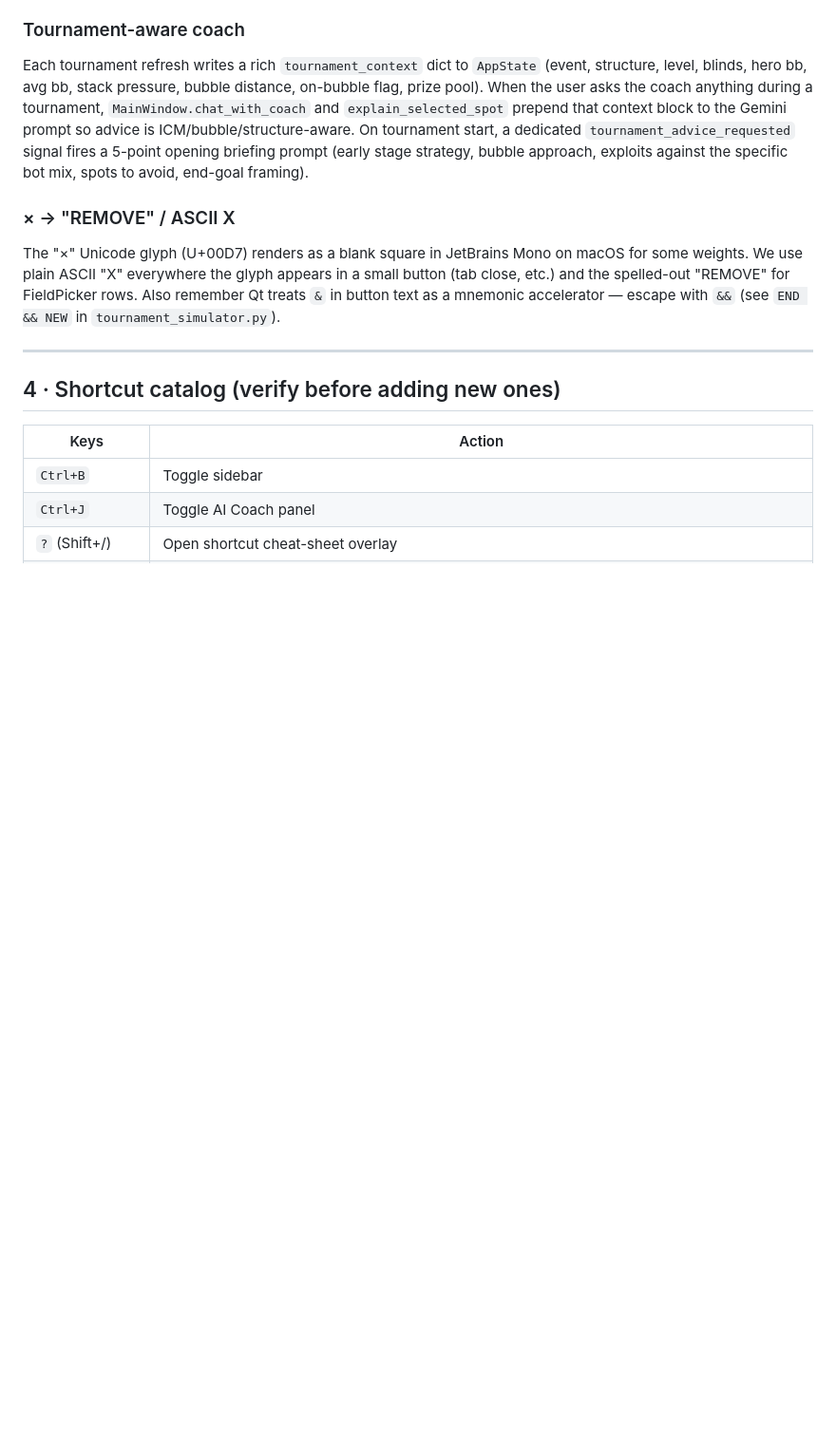
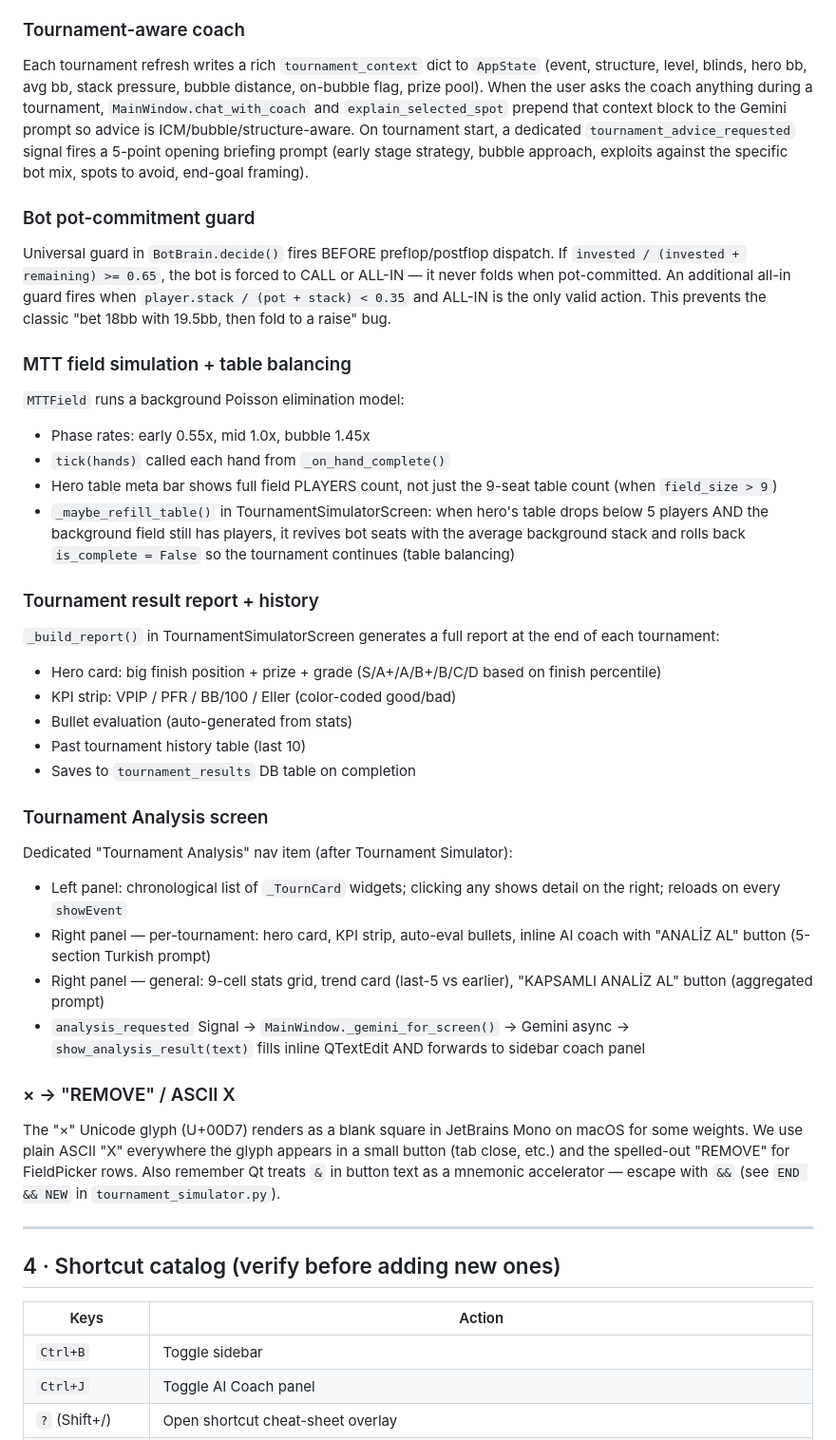
Before and after one commit to uSoyrac/poke, a Markdown page: champion_poker_training_os/AGENTS.md, the part around one of its changes. Shown at 95% size. Drawn GitHub-style; blank space fills up the shorter version.

```diff
--- a/champion_poker_training_os/AGENTS.md
+++ b/champion_poker_training_os/AGENTS.md
@@ -166,6 +169,47 @@ dedicated `tournament_advice_requested` signal fires a 5-point opening
 briefing prompt (early stage strategy, bubble approach, exploits
 against the specific bot mix, spots to avoid, end-goal framing).
 
+### Bot pot-commitment guard
+Universal guard in `BotBrain.decide()` fires BEFORE preflop/postflop
+dispatch. If `invested / (invested + remaining) >= 0.65`, the bot is
+forced to CALL or ALL-IN — it never folds when pot-committed. An
+additional all-in guard fires when `player.stack / (pot + stack) < 0.35`
+and ALL-IN is the only valid action. This prevents the classic "bet 18bb
+with 19.5bb, then fold to a raise" bug.
+
+### MTT field simulation + table balancing
+`MTTField` runs a background Poisson elimination model:
+- Phase rates: early 0.55x, mid 1.0x, bubble 1.45x
+- `tick(hands)` called each hand from `_on_hand_complete()`
+- Hero table meta bar shows full field PLAYERS count, not just the 9-seat
+  table count (when `field_size > 9`)
+- `_maybe_refill_table()` in TournamentSimulatorScreen: when hero's table
+  drops below 5 players AND the background field still has players, it
+  revives bot seats with the average background stack and rolls back
+  `is_complete = False` so the tournament continues (table balancing)
+
+### Tournament result report + history
+`_build_report()` in TournamentSimulatorScreen generates a full report at
+the end of each tournament:
+- Hero card: big finish position + prize + grade (S/A+/A/B+/B/C/D based
+  on finish percentile)
+- KPI strip: VPIP / PFR / BB/100 / Eller (color-coded good/bad)
+- Bullet evaluation (auto-generated from stats)
+- Past tournament history table (last 10)
+- Saves to `tournament_results` DB table on completion
+
+### Tournament Analysis screen
+Dedicated "Tournament Analysis" nav item (after Tournament Simulator):
+- Left panel: chronological list of `_TournCard` widgets; clicking any
+  shows detail on the right; reloads on every `showEvent`
+- Right panel — per-tournament: hero card, KPI strip, auto-eval bullets,
+  inline AI coach with "ANALİZ AL" button (5-section Turkish prompt)
+- Right panel — general: 9-cell stats grid, trend card (last-5 vs earlier),
+  "KAPSAMLI ANALİZ AL" button (aggregated prompt)
+- `analysis_requested` Signal → `MainWindow._gemini_for_screen()` →
+  Gemini async → `show_analysis_result(text)` fills inline QTextEdit AND
+  forwards to sidebar coach panel
+
 ### × → "REMOVE" / ASCII X
 The "×" Unicode glyph (U+00D7) renders as a blank square in JetBrains
 Mono on macOS for some weights. We use plain ASCII "X" everywhere the
```
Also changed, not shown: other parts of champion_poker_training_os/AGENTS.md (+15 -15 lines).
